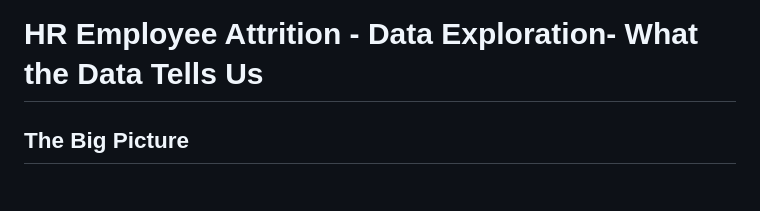
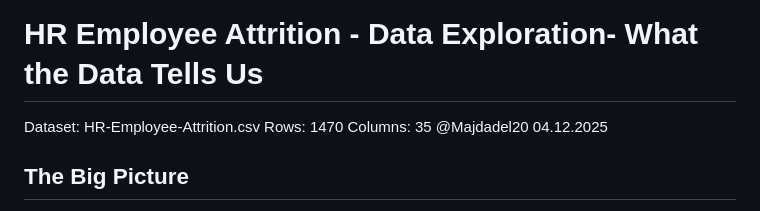
Before and after one commit to Yevheniia-Rudenko/ELO-2---HR-Analytics, a Markdown page: 3_data_exploration/data_exploration.md, the part around the change. Rendered like a GitHub page.

Commit message:
Fix error

```diff
--- a/3_data_exploration/data_exploration.md
+++ b/3_data_exploration/data_exploration.md
@@ -1,4 +1,9 @@
 # HR Employee Attrition - Data Exploration- What the Data Tells Us
+
+Dataset: HR-Employee-Attrition.csv
+Rows: 1470
+Columns: 35
+@Majdadel20 04.12.2025
 
 ## The Big Picture
 
```
